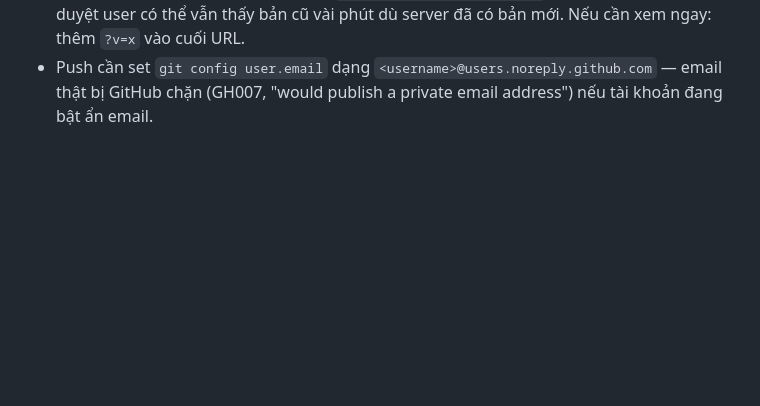
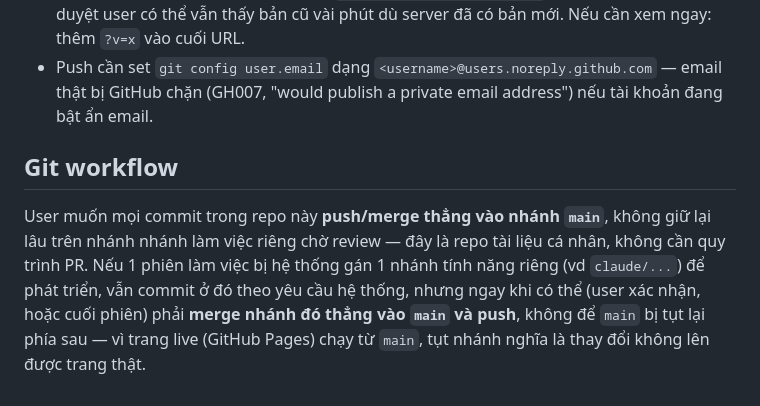
Before and after one commit to nguyencam190/Document_Grasshopper, a Markdown page: CLAUDE.md, the part around the change. Drawn GitHub-style; blank space fills up the shorter version.

Commit message:
Document preference to keep main branch current, merge promptly
User wants commits merged into main rather than left sitting on a
feature branch, since GitHub Pages serves the live docs site from main.

```diff
--- a/CLAUDE.md
+++ b/CLAUDE.md
@@ -255,3 +255,11 @@ Khác với trang tham khảo 1 component đơn lẻ (nhét vào 1 trong 13 tran
   thể vẫn thấy bản cũ vài phút dù server đã có bản mới. Nếu cần xem ngay: thêm `?v=x` vào cuối URL.
 - Push cần set `git config user.email` dạng `<username>@users.noreply.github.com` — email thật bị
   GitHub chặn (GH007, "would publish a private email address") nếu tài khoản đang bật ẩn email.
+
+## Git workflow
+User muốn mọi commit trong repo này **push/merge thẳng vào nhánh `main`**, không giữ lại lâu trên
+nhánh nhánh làm việc riêng chờ review — đây là repo tài liệu cá nhân, không cần quy trình PR. Nếu 1
+phiên làm việc bị hệ thống gán 1 nhánh tính năng riêng (vd `claude/...`) để phát triển, vẫn commit ở
+đó theo yêu cầu hệ thống, nhưng ngay khi có thể (user xác nhận, hoặc cuối phiên) phải **merge nhánh đó
+thẳng vào `main` và push**, không để `main` bị tụt lại phía sau — vì trang live (GitHub Pages) chạy từ
+`main`, tụt nhánh nghĩa là thay đổi không lên được trang thật.
```
